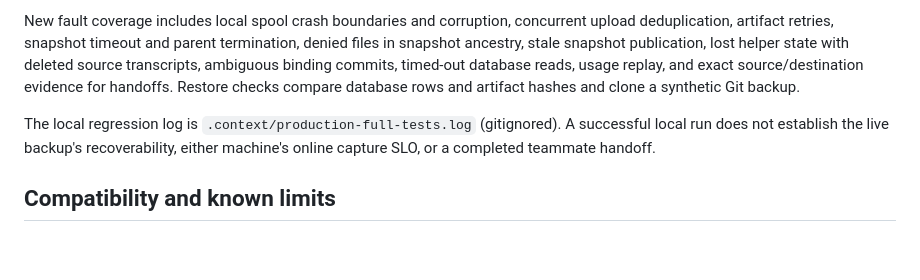
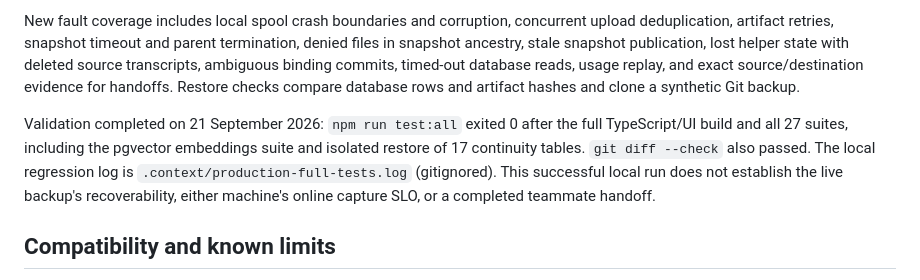
Before and after one commit to agaaz007/multiplayer-ai, a Markdown page: docs/continuity/production-readiness-implementation-2026-09-21.md, the part around the change. GitHub-like rendering; blank space fills up the shorter version.

Commit message:
wip 01a0becd 2026-09-20T19:04:37.440Z

```diff
--- a/docs/continuity/production-readiness-implementation-2026-09-21.md
+++ b/docs/continuity/production-readiness-implementation-2026-09-21.md
@@ -23,7 +23,7 @@ Run `npm run test:all` with a local PostgreSQL installation containing pgvector.
 
 New fault coverage includes local spool crash boundaries and corruption, concurrent upload deduplication, artifact retries, snapshot timeout and parent termination, denied files in snapshot ancestry, stale snapshot publication, lost helper state with deleted source transcripts, ambiguous binding commits, timed-out database reads, usage replay, and exact source/destination evidence for handoffs. Restore checks compare database rows and artifact hashes and clone a synthetic Git backup.
 
-The local regression log is `.context/production-full-tests.log` (gitignored). A successful local run does not establish the live backup's recoverability, either machine's online capture SLO, or a completed teammate handoff.
+Validation completed on 21 September 2026: `npm run test:all` exited 0 after the full TypeScript/UI build and all 27 suites, including the pgvector embeddings suite and isolated restore of 17 continuity tables. `git diff --check` also passed. The local regression log is `.context/production-full-tests.log` (gitignored). This successful local run does not establish the live backup's recoverability, either machine's online capture SLO, or a completed teammate handoff.
 
 ## Compatibility and known limits
 
```
